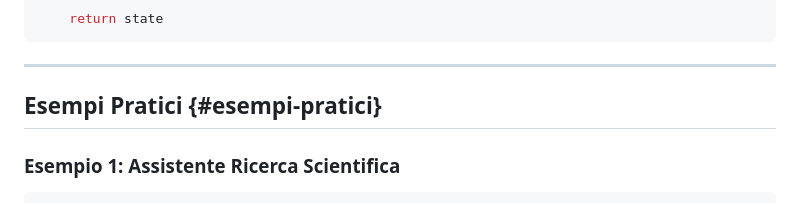
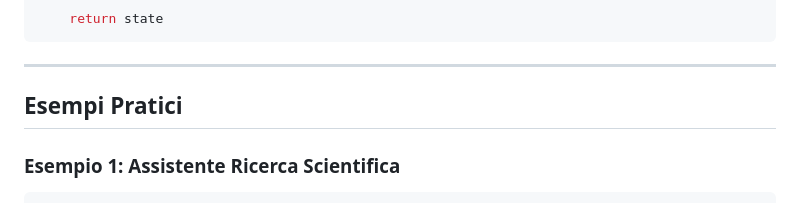
Before and after one commit to AnastasiaBrinati/Hackaton_AnomalyDetection, a Markdown page: AgentAI/LangGraph.md, the part around the change printed below. Rendered like a GitHub page.

```diff
--- a/AgentAI/LangGraph.md
+++ b/AgentAI/LangGraph.md
@@ -856,7 +856,7 @@ def error_recovery_node(state):
 
 ---
 
-## Esempi Pratici {#esempi-pratici}
+## Esempi Pratici
 
 ### Esempio 1: Assistente Ricerca Scientifica
 
```
Also changed, not shown: other parts of AgentAI/LangGraph.md (+4 -4 lines).
